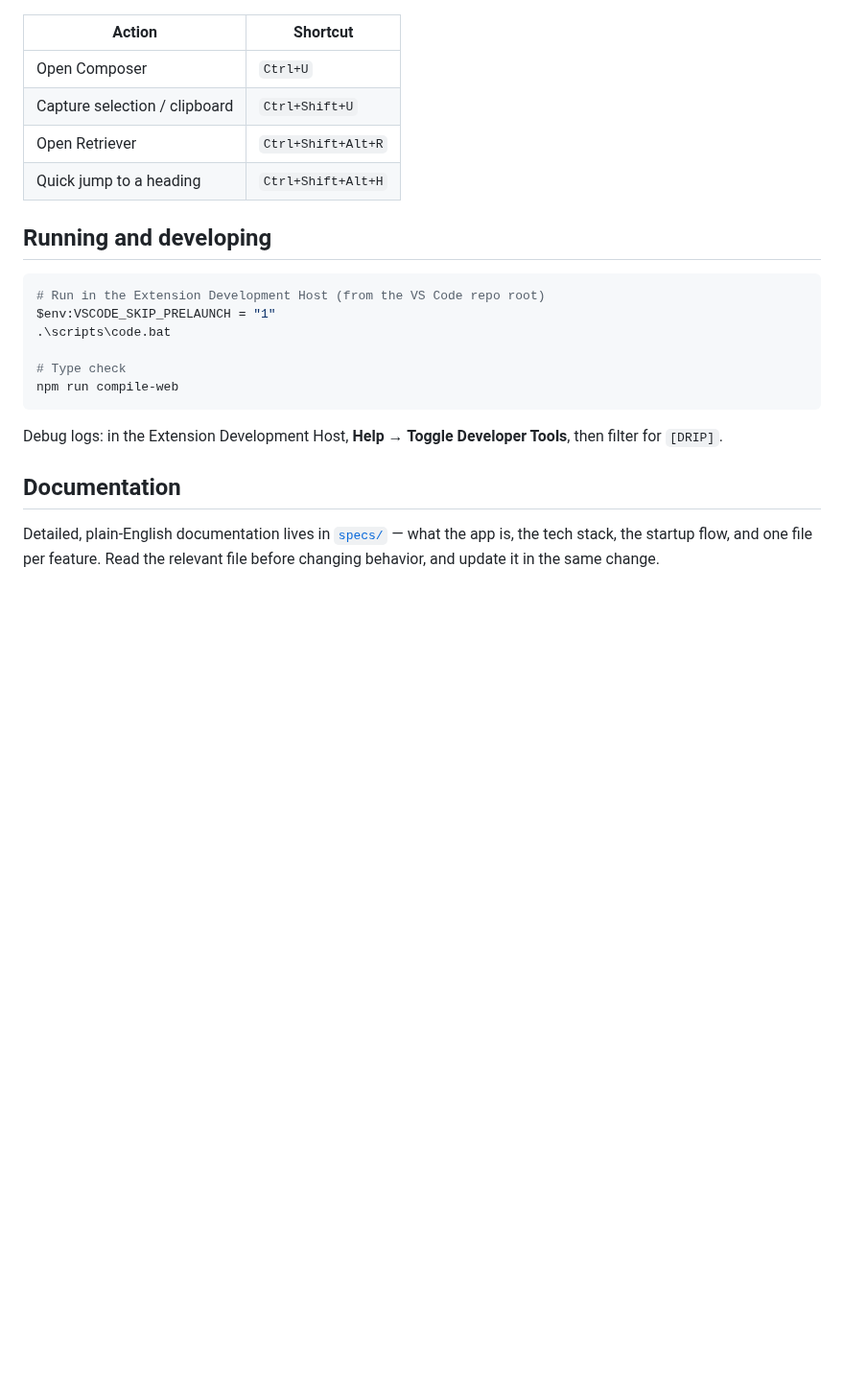
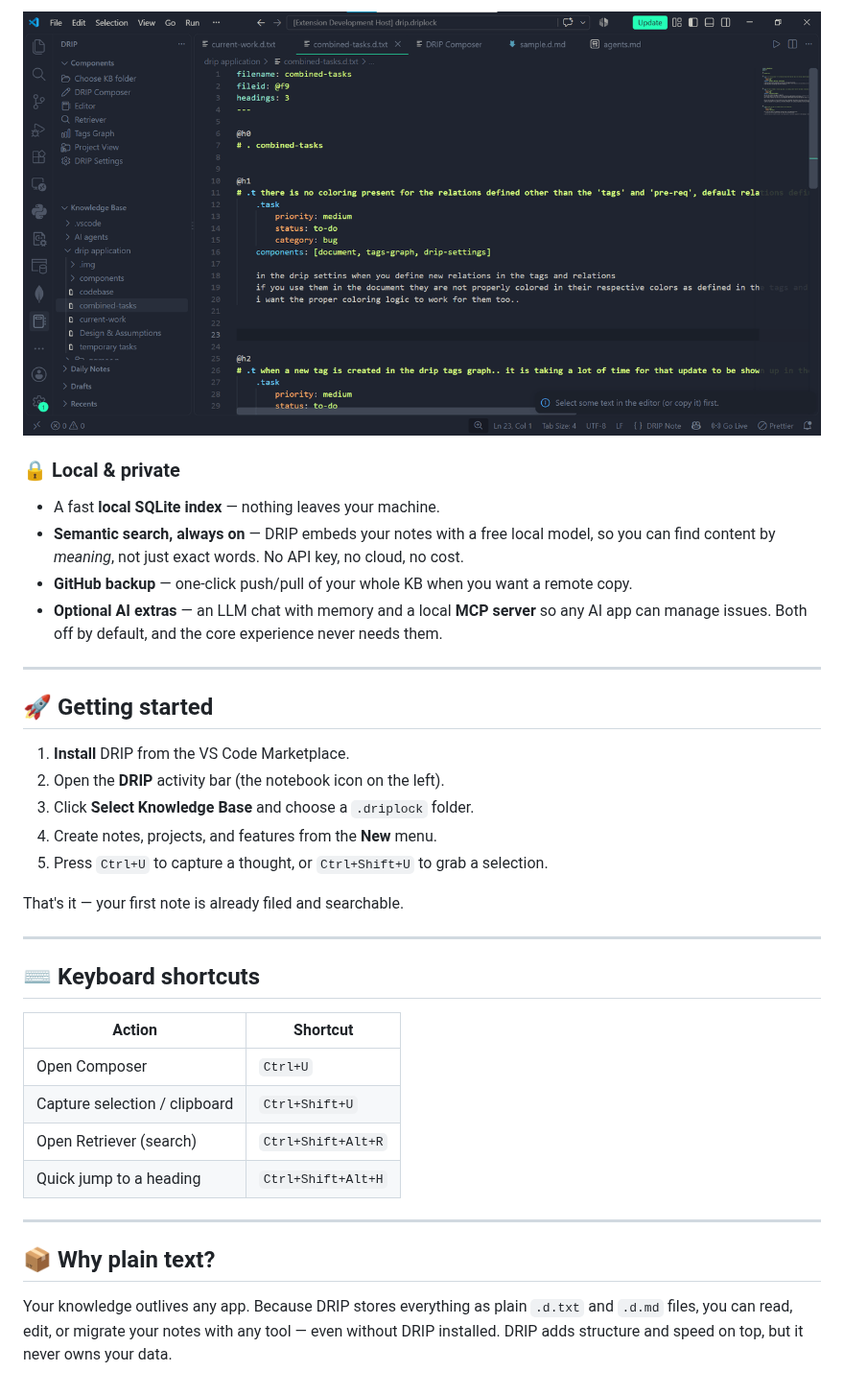
Before and after one commit to Alla-Avinash/Drip, a Markdown page: README.md, the part around one of its changes. Shown at 96% size. Rendered like a GitHub page; pictures changed too: image_assets/dripnote-rendering.png (added); blank space fills up the shorter version.

````diff
--- a/README.md
+++ b/README.md
@@ -36,24 +46,36 @@ DRIP stores all of that in plain English, not code. The AI assistant checks whet
+![A .d.txt note with DRIP's colored, structured headings and metadata rendering](image_assets/dripnote-rendering.png)
+
+### 🔒 Local & private
+- A fast **local SQLite index** — nothing leaves your machine.
+- **Semantic search, always on** — DRIP embeds your notes with a free local model, so you can find content by *meaning*, not just exact words. No API key, no cloud, no cost.
+- **GitHub backup** — one-click push/pull of your whole KB when you want a remote copy.
+- **Optional AI extras** — an LLM chat with memory and a local **MCP server** so any AI app can manage issues. Both off by default, and the core experience never needs them.
+
+---
+
+## 🚀 Getting started
+
+1. **Install** DRIP from the VS Code Marketplace.
+2. Open the **DRIP** activity bar (the notebook icon on the left).
+3. Click **Select Knowledge Base** and choose a `.driplock` folder.
+4. Create notes, projects, and features from the **New** menu.
+5. Press `Ctrl+U` to capture a thought, or `Ctrl+Shift+U` to grab a selection.
+
+That's it — your first note is already filed and searchable.
+
+---
+
+## ⌨️ Keyboard shortcuts
 
 | Action | Shortcut |
 |--------|----------|
 | Open Composer | `Ctrl+U` |
 | Capture selection / clipboard | `Ctrl+Shift+U` |
-| Open Retriever | `Ctrl+Shift+Alt+R` |
+| Open Retriever (search) | `Ctrl+Shift+Alt+R` |
 | Quick jump to a heading | `Ctrl+Shift+Alt+H` |
 
-## Running and developing
+---
 
-```powershell
-# Run in the Extension Development Host (from the VS Code repo root)
-$env:VSCODE_SKIP_PRELAUNCH = "1"
-.\scripts\code.bat
+## 📦 Why plain text?
 
-# Type check
-npm run compile-web
-```
-
-Debug logs: in the Extension Development Host, **Help → Toggle Developer Tools**, then filter for `[DRIP]`.
-
-## Documentation
-
-Detailed, plain-English documentation lives in [`specs/`](specs/README.md) — what the app is, the tech stack, the startup flow, and one file per feature. Read the relevant file before changing behavior, and update it in the same change.
+Your knowledge outlives any app. Because DRIP stores everything as plain `.d.txt` and `.d.md` files, you can read, edit, or migrate your notes with any tool — even without DRIP installed. DRIP adds structure and speed on top, but it never owns your data.
````
Also changed, not shown: other parts of README.md (+34 -24 lines), README.dev.md (added, +59 -0 lines), image_assets/composer-storage-panel.png (added), 2 other files.
